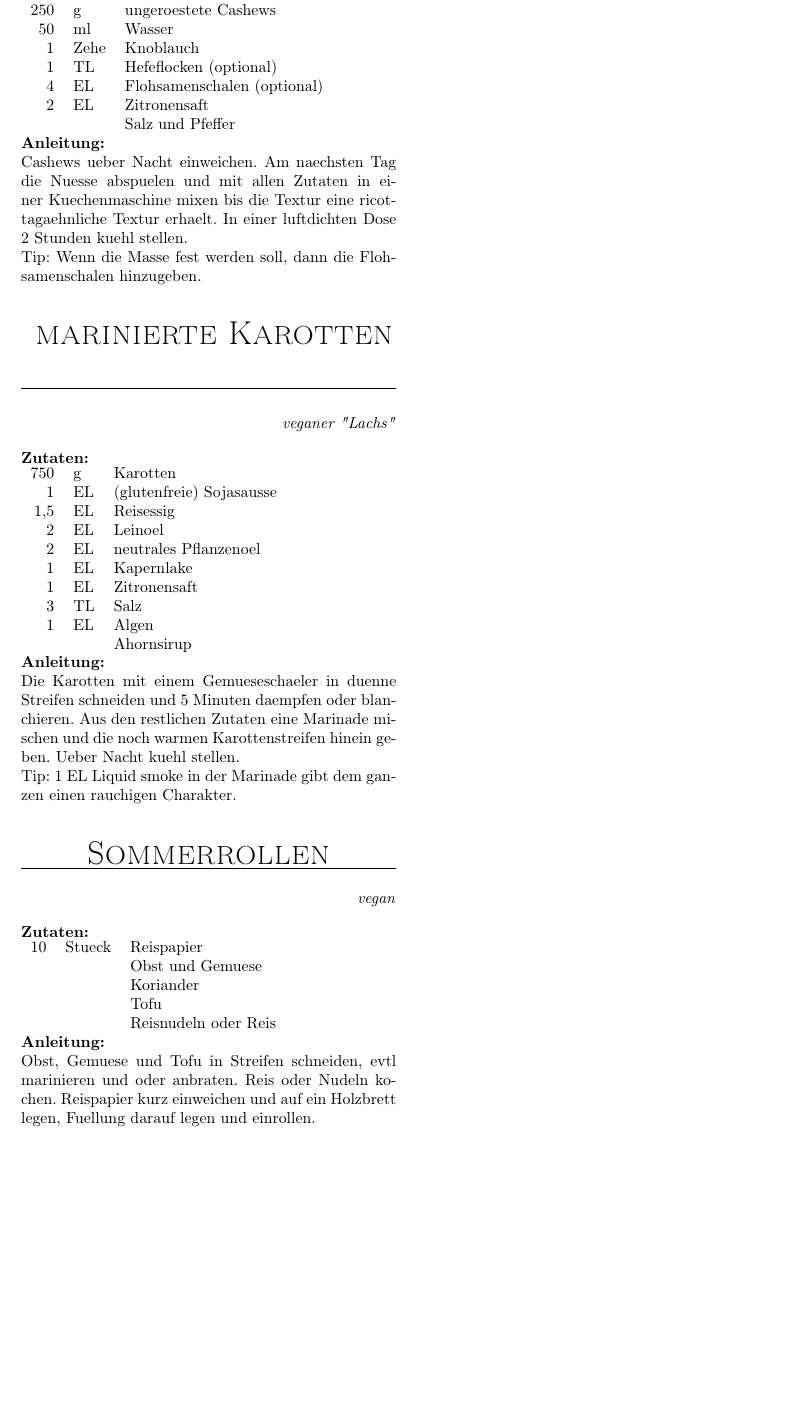
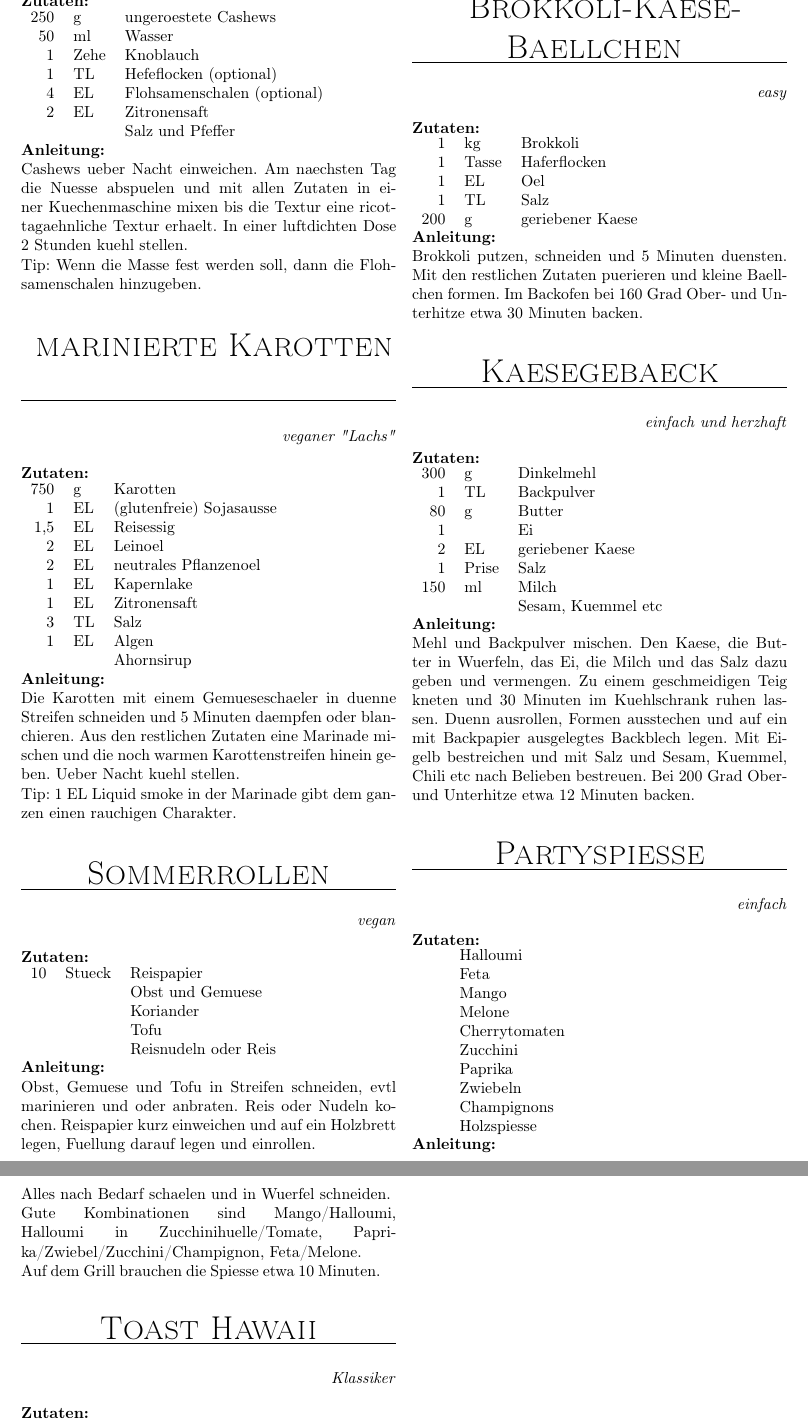
Before and after one commit to fschloesser/Rezepte, a LaTeX book (book_simple.tex, which reads rezepte/rec_brokkolikaesebaellchen.tex, rezepte/rec_kaesegebaeck.tex, rezepte/rec_spiesse.tex): part of page 32 of 54 before the commit and two parts of pages 32 and 33 of 56 after it, the two joined at a grey line, cut so that both start at the same text, the shorter picture padded with empty space. Compiled offline with pdfLaTeX.

Commit message:
add some partyfood

```diff
--- /dev/null
+++ b/rezepte/rec_brokkolikaesebaellchen.tex
@@ -0,0 +1,15 @@
+\rezept{
+Brokkoli-Kaese-Baellchen
+}{20}{
+easy
+}{
+1 & kg & Brokkoli \\
+1 & Tasse & Haferflocken \\
+1 & EL & Oel \\
+1 & TL & Salz \\
+200 & g & geriebener Kaese \\
+}{
+Brokkoli putzen, schneiden und 5 Minuten duensten.
+Mit den restlichen Zutaten puerieren und kleine Baellchen formen.
+Im Backofen bei 160 Grad Ober- und Unterhitze etwa 30 Minuten backen.
+}
--- /dev/null
+++ b/rezepte/rec_kaesegebaeck.tex
@@ -0,0 +1,21 @@
+\rezept{
+Kaesegebaeck
+}{20}{
+einfach und herzhaft
+}{
+300 & g & Dinkelmehl \\
+1 & TL & Backpulver \\
+80 & g & Butter \\
+1 & & Ei \\
+2 & EL & geriebener Kaese \\
+1 & Prise & Salz \\
+150 & ml & Milch \\
+& & Sesam, Kuemmel etc \\
+}{
+Mehl und Backpulver mischen.
+Den Kaese, die Butter in Wuerfeln, das Ei, die Milch und das Salz dazu geben und vermengen.
+Zu einem geschmeidigen Teig kneten und 30 Minuten im Kuehlschrank ruhen lassen.
+Duenn ausrollen, Formen ausstechen und auf ein mit Backpapier ausgelegtes Backblech legen.
+Mit Eigelb bestreichen und mit Salz und Sesam, Kuemmel, Chili etc nach Belieben bestreuen.
+Bei 200 Grad Ober- und Unterhitze etwa 12 Minuten backen.
+}
--- /dev/null
+++ b/rezepte/rec_spiesse.tex
@@ -0,0 +1,22 @@
+\rezept{
+Partyspiesse
+}{20}{
+einfach
+}{
+& & Halloumi \\
+& & Feta \\
+& & Mango \\
+& & Melone \\
+& & Cherrytomaten \\
+& & Zucchini \\
+& & Paprika \\
+& & Zwiebeln \\
+& & Champignons \\
+& & Holzspiesse \\
+}{
+Alles nach Bedarf schaelen und in Wuerfel schneiden.
+
+Gute Kombinationen sind Mango/Halloumi, Halloumi in Zucchinihuelle/Tomate, Paprika/Zwiebel/Zucchini/Champignon, Feta/Melone.
+
+Auf dem Grill brauchen die Spiesse etwa 10 Minuten.
+}
--- /dev/null
+++ b/rezepte/rec_toasthawaii.tex
@@ -0,0 +1,16 @@
+\rezept{
+Toast Hawaii
+}{20}{
+Klassiker
+}{
+& & Toastbrot \\
+& & Butter \\
+& & Kochschinken \\
+& & eingelegte Ananasscheiben \\
+& & Gouda \\
+& & Preiselbeermarmelade \\
+}{
+Toast duenn mit Butter bestreichen.
+Lege nun auf jedes Toast je eine Scheibe Kochschinken, einen Ring Ananas, eine Scheibe Gouda und backe sie im Ofen bei 180 Grad Ober-/Unterhitze fuer 8 Minuten.
+Vor dem Servieren das Loch in der Mitte mit Preiselbeermarmelade fuellen.
+}
```
Also changed, not shown: chapters.tex (+5 -0 lines), rezepte/rec_zucchinisushi.tex (added, +14 -0 lines), rezepte/rec_bauernkaese.tex (indentation only).
